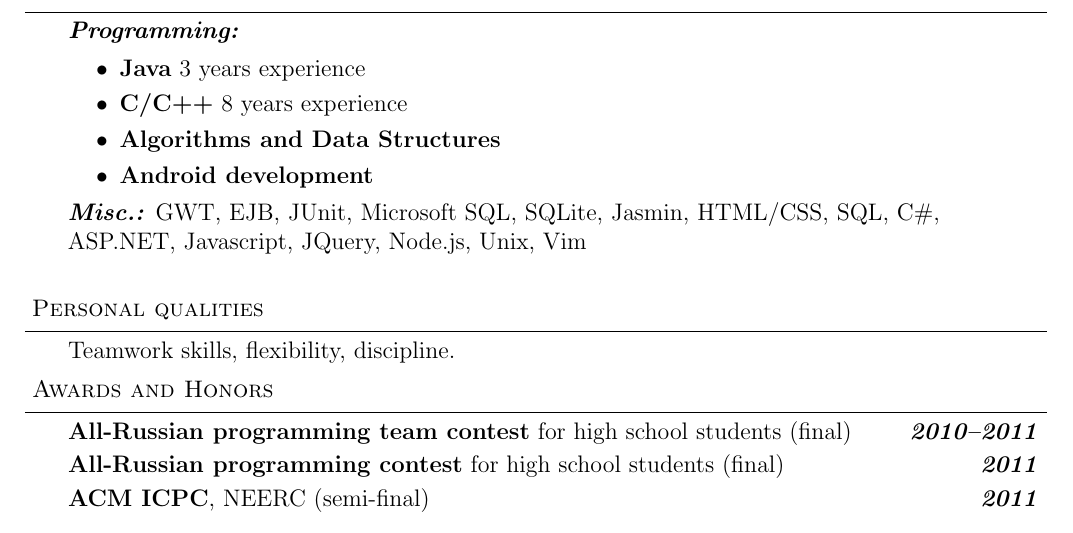
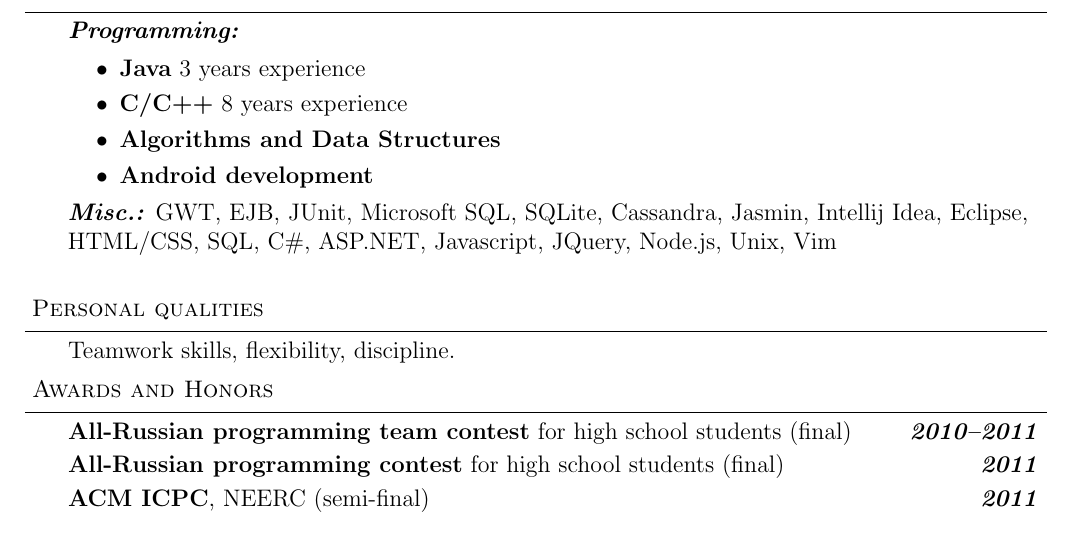
Before and after one commit to GDR/resume, a LaTeX CV (Resume.tex): part of the page, cut so that both start at the same text. Compiled offline with pdfLaTeX.

Commit message:
Added IDEs and Cassandra

```diff
--- a/Resume.tex
+++ b/Resume.tex
@@ -130,7 +130,7 @@
 		\item \textbf{Algorithms and Data Structures}
 		\item \textbf{Android development}
 	\end{itemize}
-	\emph{\textbf{Misc.:}}{} GWT, EJB, JUnit, Microsoft SQL, SQLite, Jasmin, HTML/CSS, SQL, C\#, ASP.NET, Javascript, JQuery, Node.js, Unix, Vim
+	\emph{\textbf{Misc.:}}{} GWT, EJB, JUnit, Microsoft SQL, SQLite, Cassandra, Jasmin, Intellij Idea, Eclipse, HTML/CSS, SQL, C\#, ASP.NET, Javascript, JQuery, Node.js, Unix, Vim
 \end{body}
 
 \vspace{14pt}
```
Also changed, not shown: Resume.pdf.
